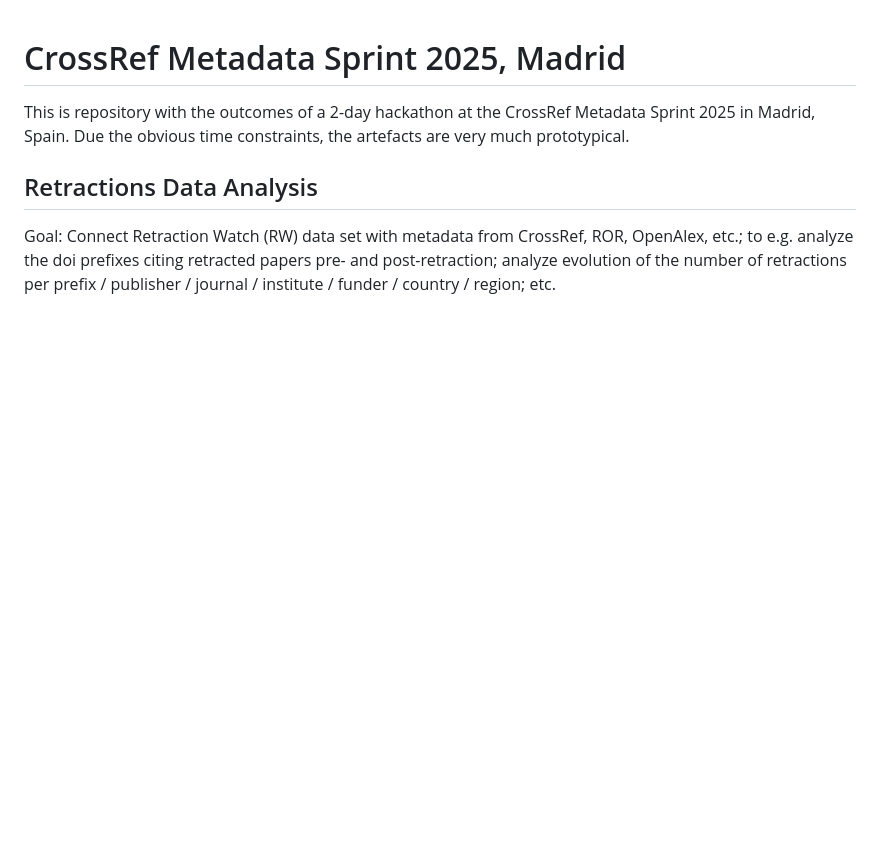
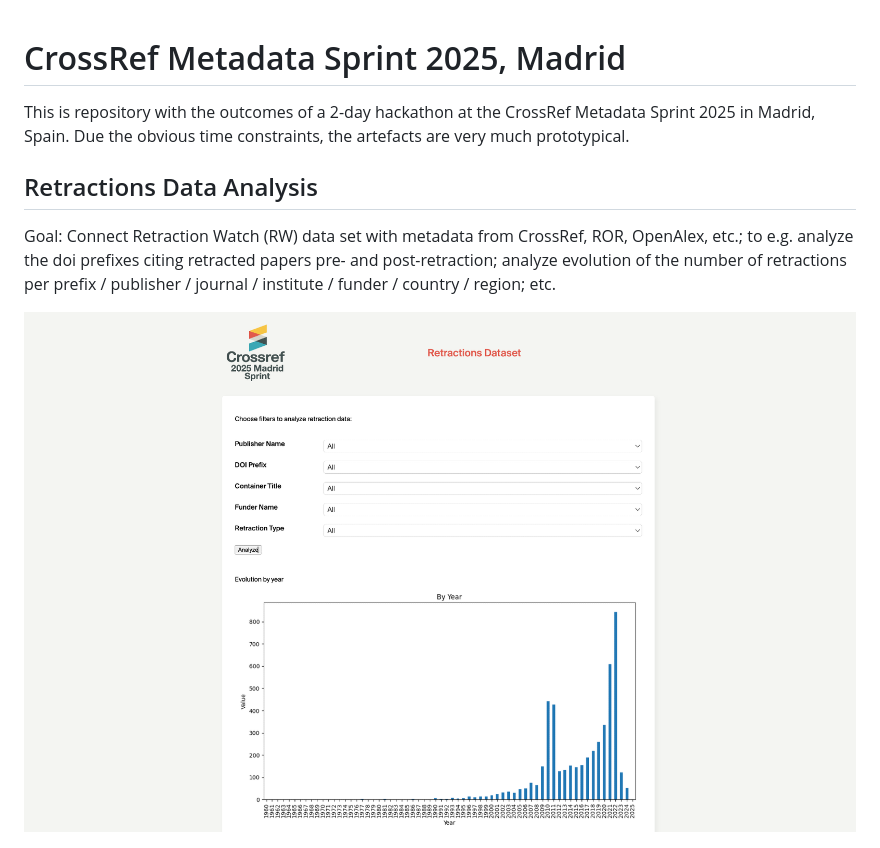
Before and after one commit to MDPI-AG/crossref-sprint-retractions, a Markdown page: README.md, the part around the change. GitHub-like rendering; pictures changed too: screenshot.png (added); blank space fills up the shorter version.

Commit message:
feat(): add screenshot

```diff
--- a/README.md
+++ b/README.md
@@ -10,6 +10,8 @@ Goal: Connect Retraction Watch (RW) data set with metadata from CrossRef, ROR,
 OpenAlex, etc.; to e.g. analyze the doi prefixes citing retracted papers pre- and
 post-retraction; analyze evolution of the number of retractions per prefix / publisher
 / journal / institute / funder / country / region; etc.
+
+![Screenshot](screenshot.png)
 
 ![Solution Overview](solution-overview.png)
 
```
